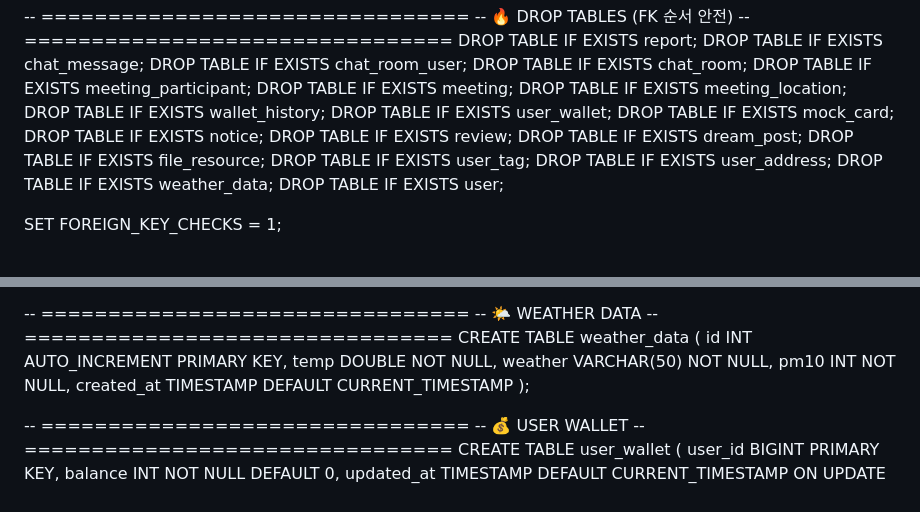
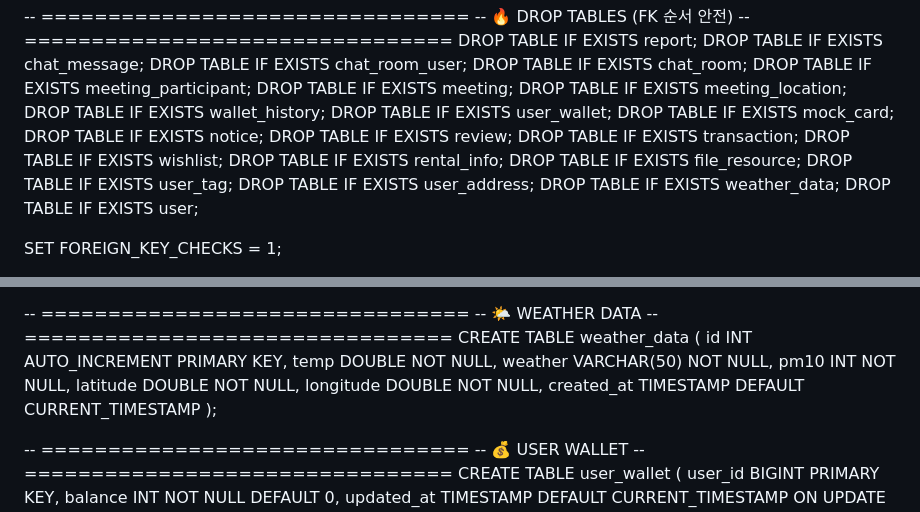
Before and after one commit to Meroong/BackEndGimalProject, a Markdown page: README.md, 2 parts joined by grey strips. GitHub-like rendering.

Commit message:
weather 테이블에 위도 경도 추가

```diff
--- a/README.md
+++ b/README.md
@@ -27,7 +27,9 @@ DROP TABLE IF EXISTS user_wallet;
 DROP TABLE IF EXISTS mock_card;
 DROP TABLE IF EXISTS notice;
 DROP TABLE IF EXISTS review;
-DROP TABLE IF EXISTS dream_post;
+DROP TABLE IF EXISTS transaction;
+DROP TABLE IF EXISTS wishlist;
+DROP TABLE IF EXISTS rental_info;
 DROP TABLE IF EXISTS file_resource;
 DROP TABLE IF EXISTS user_tag;
 DROP TABLE IF EXISTS user_address;
@@ -230,6 +232,8 @@ CREATE TABLE weather_data (
     temp DOUBLE NOT NULL,
     weather VARCHAR(50) NOT NULL,
     pm10 INT NOT NULL,
+    latitude DOUBLE NOT NULL,
+    longitude DOUBLE NOT NULL,
     created_at TIMESTAMP DEFAULT CURRENT_TIMESTAMP
 );
 
```
